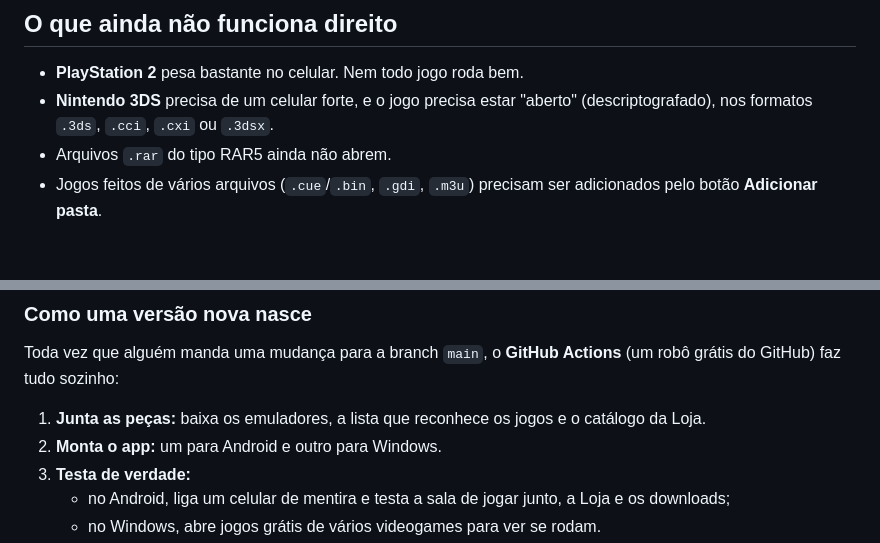
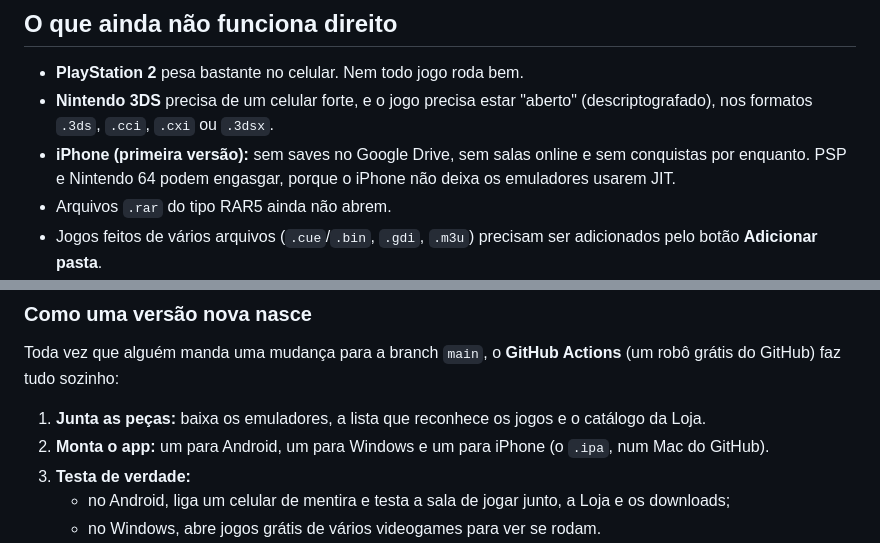
Before and after one commit to andrefeeelipe/Cartucho, a Markdown page: README.md, 2 parts joined by grey strips. GitHub-like rendering; folded sections open; blank space fills up the shorter version.

```diff
--- a/README.md
+++ b/README.md
@@ -197,6 +224,7 @@ Espere alguns segundos com o app aberto: ele reconhece os jogos aos poucos. Se f
 
 - **PlayStation 2** pesa bastante no celular. Nem todo jogo roda bem.
 - **Nintendo 3DS** precisa de um celular forte, e o jogo precisa estar "aberto" (descriptografado), nos formatos `.3ds`, `.cci`, `.cxi` ou `.3dsx`.
+- **iPhone (primeira versão):** sem saves no Google Drive, sem salas online e sem conquistas por enquanto. PSP e Nintendo 64 podem engasgar, porque o iPhone não deixa os emuladores usarem JIT.
 - Arquivos `.rar` do tipo RAR5 ainda não abrem.
 - Jogos feitos de vários arquivos (`.cue`/`.bin`, `.gdi`, `.m3u`) precisam ser adicionados pelo botão **Adicionar pasta**.
 - O reconhecimento de nome ainda não lê `.cue`, `.chd` e `.cso`, e por enquanto só funciona no celular.
@@ -245,7 +273,7 @@ O visual lembra os videogames cinza dos anos 90: plástico claro, listras roxas
 Toda vez que alguém manda uma mudança para a branch `main`, o **GitHub Actions** (um robô grátis do GitHub) faz tudo sozinho:
 
 1. **Junta as peças:** baixa os emuladores, a lista que reconhece os jogos e o catálogo da Loja.
-2. **Monta o app:** um para Android e outro para Windows.
+2. **Monta o app:** um para Android, um para Windows e um para iPhone (o `.ipa`, num Mac do GitHub).
 3. **Testa de verdade:**
    - no Android, liga um celular de mentira e testa a sala de jogar junto, a Loja e os downloads;
    - no Windows, abre jogos grátis de vários videogames para ver se rodam.
```
Also changed, not shown: other parts of README.md (+34 -5 lines), docs/banner.png, 3 other files.
